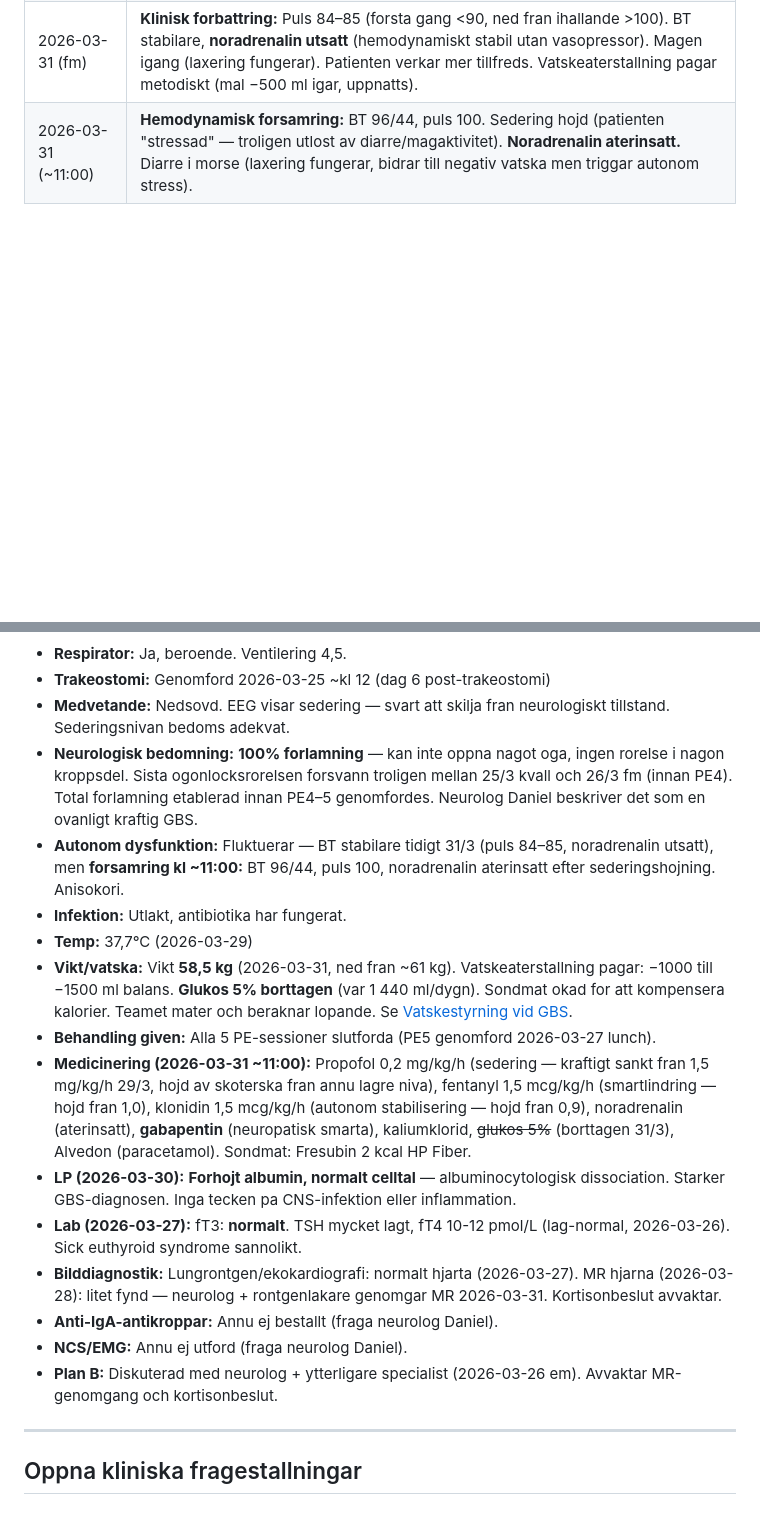
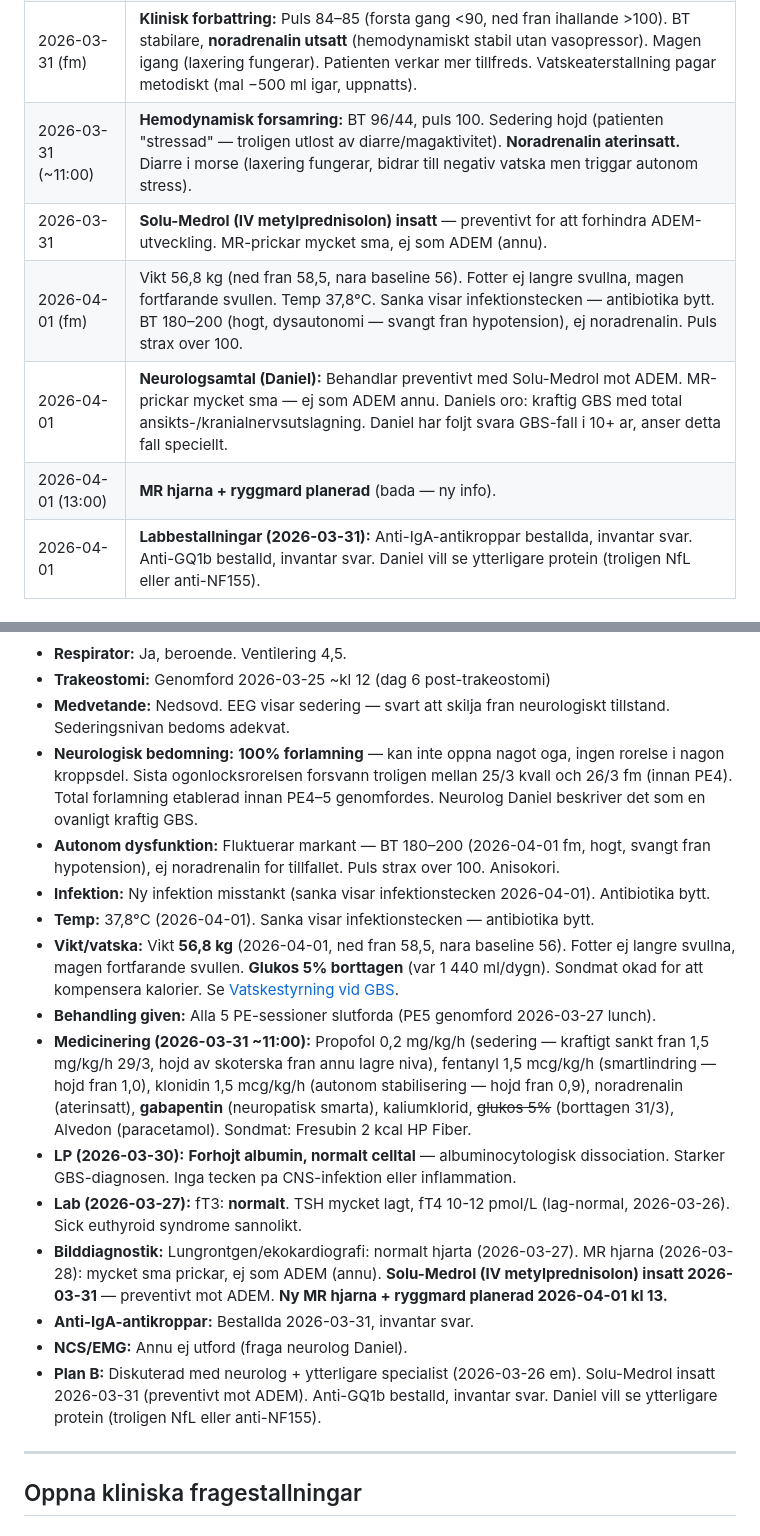
Before and after one commit to markusfrantz-rgb/GB-research, a Markdown page: Case_Madeleine_Fragor_och_Fynd.md, 2 parts joined by grey strips. Rendered like a GitHub page; blank space fills up the shorter version.

```diff
--- a/Case_Madeleine_Fragor_och_Fynd.md
+++ b/Case_Madeleine_Fragor_och_Fynd.md
@@ -58,4 +58,9 @@ status: active
 | 2026-03-31 | **MR-genomgang:** Neurolog Daniel har pratat med rontgenlakaren och soker kontakt med neuroradiolog pa Karolinska for second opinion. Funderar pa om fynden ar kranialnervsintradezon (GBS) vs parenkymlesioner (ADEM/HE). Kortisonbeslut avvaktar. |
 | 2026-03-31 (fm) | **Klinisk forbattring:** Puls 84–85 (forsta gang <90, ned fran ihallande >100). BT stabilare, **noradrenalin utsatt** (hemodynamiskt stabil utan vasopressor). Magen igang (laxering fungerar). Patienten verkar mer tillfreds. Vatskeaterstallning pagar metodiskt (mal −500 ml igar, uppnatts). |
 | 2026-03-31 (~11:00) | **Hemodynamisk forsamring:** BT 96/44, puls 100. Sedering hojd (patienten "stressad" — troligen utlost av diarre/magaktivitet). **Noradrenalin aterinsatt.** Diarre i morse (laxering fungerar, bidrar till negativ vatska men triggar autonom stress). |
+| 2026-03-31 | **Solu-Medrol (IV metylprednisolon) insatt** — preventivt for att forhindra ADEM-utveckling. MR-prickar mycket sma, ej som ADEM (annu). |
+| 2026-04-01 (fm) | Vikt 56,8 kg (ned fran 58,5, nara baseline 56). Fotter ej langre svullna, magen fortfarande svullen. Temp 37,8°C. Sanka visar infektionstecken — antibiotika bytt. BT 180–200 (hogt, dysautonomi — svangt fran hypotension), ej noradrenalin. Puls strax over 100. |
+| 2026-04-01 | **Neurologsamtal (Daniel):** Behandlar preventivt med Solu-Medrol mot ADEM. MR-prickar mycket sma — ej som ADEM annu. Daniels oro: kraftig GBS med total ansikts-/kranialnervsutslagning. Daniel har foljt svara GBS-fall i 10+ ar, anser detta fall speciellt. |
+| 2026-04-01 (13:00) | **MR hjarna + ryggmard planerad** (bada — ny info). |
+| 2026-04-01 | **Labbestallningar (2026-03-31):** Anti-IgA-antikroppar bestallda, invantar svar. Anti-GQ1b bestalld, invantar svar. Daniel vill se ytterligare protein (troligen NfL eller anti-NF155). |
 
@@ -65,18 +70,18 @@ status: active
 - **Trakeostomi:** Genomford 2026-03-25 ~kl 12 (dag 6 post-trakeostomi)
 - **Medvetande:** Nedsovd. EEG visar sedering — svart att skilja fran neurologiskt tillstand. Sederingsnivan bedoms adekvat.
 - **Neurologisk bedomning:** **100% forlamning** — kan inte oppna nagot oga, ingen rorelse i nagon kroppsdel. Sista ogonlocksrorelsen forsvann troligen mellan 25/3 kvall och 26/3 fm (innan PE4). Total forlamning etablerad innan PE4–5 genomfordes. Neurolog Daniel beskriver det som en ovanligt kraftig GBS.
-- **Autonom dysfunktion:** Fluktuerar — BT stabilare tidigt 31/3 (puls 84–85, noradrenalin utsatt), men **forsamring kl ~11:00:** BT 96/44, puls 100, noradrenalin aterinsatt efter sederingshojning. Anisokori.
-- **Infektion:** Utlakt, antibiotika har fungerat.
-- **Temp:** 37,7°C (2026-03-29)
-- **Vikt/vatska:** Vikt **58,5 kg** (2026-03-31, ned fran ~61 kg). Vatskeaterstallning pagar: −1000 till −1500 ml balans. **Glukos 5% borttagen** (var 1 440 ml/dygn). Sondmat okad for att kompensera kalorier. Teamet mater och beraknar lopande. Se [Vatskestyrning vid GBS](/doc/07-acute-icu-protocols/Fluid_Management_GBS_ICU_Protocol.md).
+- **Autonom dysfunktion:** Fluktuerar markant — BT 180–200 (2026-04-01 fm, hogt, svangt fran hypotension), ej noradrenalin for tillfallet. Puls strax over 100. Anisokori.
+- **Infektion:** Ny infektion misstankt (sanka visar infektionstecken 2026-04-01). Antibiotika bytt.
+- **Temp:** 37,8°C (2026-04-01). Sanka visar infektionstecken — antibiotika bytt.
+- **Vikt/vatska:** Vikt **56,8 kg** (2026-04-01, ned fran 58,5, nara baseline 56). Fotter ej langre svullna, magen fortfarande svullen. **Glukos 5% borttagen** (var 1 440 ml/dygn). Sondmat okad for att kompensera kalorier. Se [Vatskestyrning vid GBS](/doc/07-acute-icu-protocols/Fluid_Management_GBS_ICU_Protocol.md).
 - **Behandling given:** Alla 5 PE-sessioner slutforda (PE5 genomford 2026-03-27 lunch).
 - **Medicinering (2026-03-31 ~11:00):** Propofol 0,2 mg/kg/h (sedering — kraftigt sankt fran 1,5 mg/kg/h 29/3, hojd av skoterska fran annu lagre niva), fentanyl 1,5 mcg/kg/h (smartlindring — hojd fran 1,0), klonidin 1,5 mcg/kg/h (autonom stabilisering — hojd fran 0,9), noradrenalin (aterinsatt), **gabapentin** (neuropatisk smarta), kaliumklorid, ~~glukos 5%~~ (borttagen 31/3), Alvedon (paracetamol). Sondmat: Fresubin 2 kcal HP Fiber.
 - **LP (2026-03-30):** **Forhojt albumin, normalt celltal** — albuminocytologisk dissociation. Starker GBS-diagnosen. Inga tecken pa CNS-infektion eller inflammation.
 - **Lab (2026-03-27):** fT3: **normalt**. TSH mycket lagt, fT4 10-12 pmol/L (lag-normal, 2026-03-26). Sick euthyroid syndrome sannolikt.
-- **Bilddiagnostik:** Lungrontgen/ekokardiografi: normalt hjarta (2026-03-27). MR hjarna (2026-03-28): litet fynd — neurolog + rontgenlakare genomgar MR 2026-03-31. Kortisonbeslut avvaktar.
-- **Anti-IgA-antikroppar:** Annu ej bestallt (fraga neurolog Daniel).
+- **Bilddiagnostik:** Lungrontgen/ekokardiografi: normalt hjarta (2026-03-27). MR hjarna (2026-03-28): mycket sma prickar, ej som ADEM (annu). **Solu-Medrol (IV metylprednisolon) insatt 2026-03-31** — preventivt mot ADEM. **Ny MR hjarna + ryggmard planerad 2026-04-01 kl 13.**
+- **Anti-IgA-antikroppar:** Bestallda 2026-03-31, invantar svar.
 - **NCS/EMG:** Annu ej utford (fraga neurolog Daniel).
-- **Plan B:** Diskuterad med neurolog + ytterligare specialist (2026-03-26 em). Avvaktar MR-genomgang och kortisonbeslut.
+- **Plan B:** Diskuterad med neurolog + ytterligare specialist (2026-03-26 em). Solu-Medrol insatt 2026-03-31 (preventivt mot ADEM). Anti-GQ1b bestalld, invantar svar. Daniel vill se ytterligare protein (troligen NfL eller anti-NF155).
 
 ---
 
```
Also changed, not shown: other parts of Case_Madeleine_Fragor_och_Fynd.md (+1 -1 lines), KUNSKAPSBASEN.md (+4 -1 lines), PROJECT_STATUS.md (+9 -4 lines).
